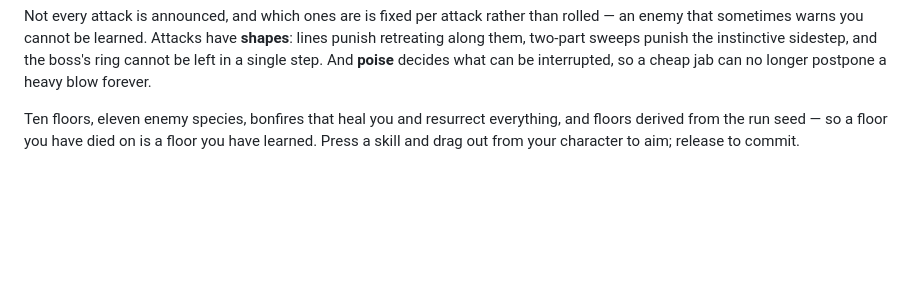
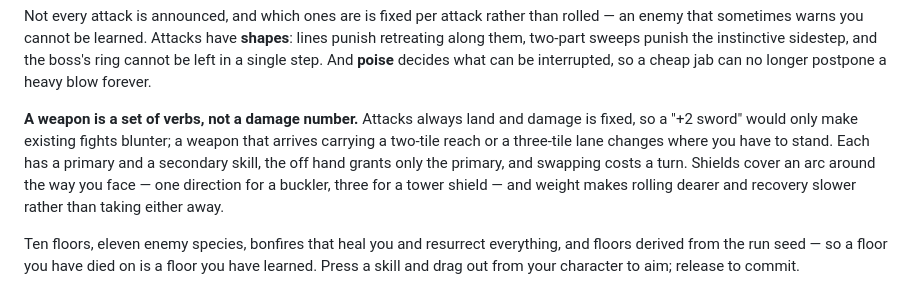
Before and after one commit to darkbearlab/claudeHack_roguelike, a Markdown page: README.md, the part around the change. Drawn GitHub-style; blank space fills up the shorter version.

```diff
--- a/README.md
+++ b/README.md
@@ -40,6 +40,14 @@ than rolled — an enemy that sometimes warns you cannot be learned. Attacks hav
 instinctive sidestep, and the boss's ring cannot be left in a single step. And
 **poise** decides what can be interrupted, so a cheap jab can no longer postpone
 a heavy blow forever.
+
+**A weapon is a set of verbs, not a damage number.** Attacks always land and
+damage is fixed, so a "+2 sword" would only make existing fights blunter; a
+weapon that arrives carrying a two-tile reach or a three-tile lane changes where
+you have to stand. Each has a primary and a secondary skill, the off hand grants
+only the primary, and swapping costs a turn. Shields cover an arc around the way
+you face — one direction for a buckler, three for a tower shield — and weight
+makes rolling dearer and recovery slower rather than taking either away.
 
 Ten floors, eleven enemy species, bonfires that heal you and resurrect
 everything, and floors derived from the run seed — so a floor you have died on
```
Also changed, not shown: claudeSouls/docs/DESIGN.md (+95 -21 lines).
